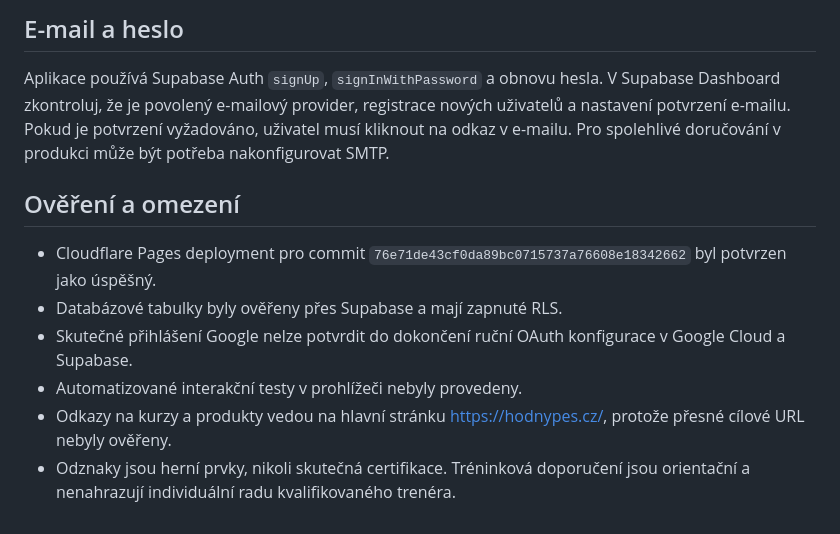
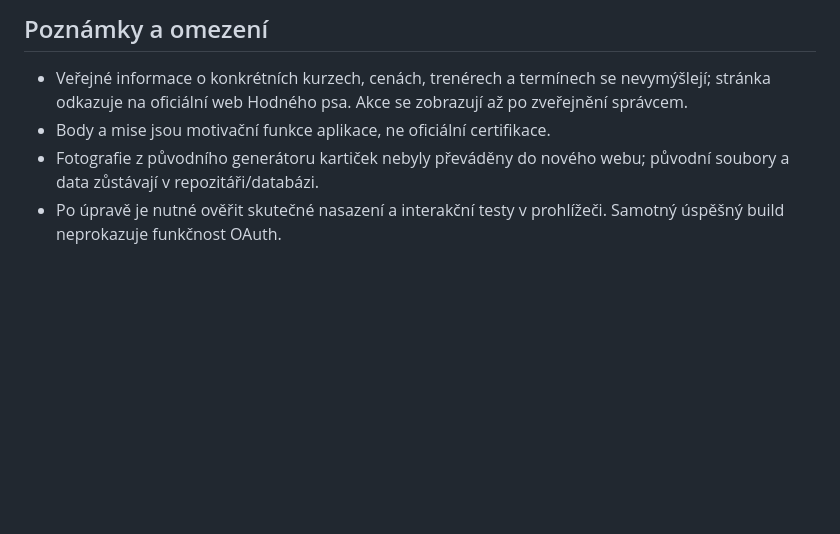
Before and after one commit to miroslavmanas94-blip/hodnypes, a Markdown page: README.md, the part around one of its changes. Drawn GitHub-style; blank space fills up the shorter version.

```diff
--- a/README.md
+++ b/README.md
@@ -41,11 +41,6 @@ Kód volá Supabase OAuth, ale poskytovatele Google nelze dokončit bez Client I
 
-## E-mail a heslo
-Aplikace používá Supabase Auth `signUp`, `signInWithPassword` a obnovu hesla. V Supabase Dashboard zkontroluj, že je povolený e-mailový provider, registrace nových uživatelů a nastavení potvrzení e-mailu. Pokud je potvrzení vyžadováno, uživatel musí kliknout na odkaz v e-mailu. Pro spolehlivé doručování v produkci může být potřeba nakonfigurovat SMTP.
-
-## Ověření a omezení
-- Cloudflare Pages deployment pro commit `76e71de43cf0da89bc0715737a76608e18342662` byl potvrzen jako úspěšný.
-- Databázové tabulky byly ověřeny přes Supabase a mají zapnuté RLS.
-- Skutečné přihlášení Google nelze potvrdit do dokončení ruční OAuth konfigurace v Google Cloud a Supabase.
-- Automatizované interakční testy v prohlížeči nebyly provedeny.
-- Odkazy na kurzy a produkty vedou na hlavní stránku https://hodnypes.cz/, protože přesné cílové URL nebyly ověřeny.
-- Odznaky jsou herní prvky, nikoli skutečná certifikace. Tréninková doporučení jsou orientační a nenahrazují individuální radu kvalifikovaného trenéra.
+## Poznámky a omezení
+- Veřejné informace o konkrétních kurzech, cenách, trenérech a termínech se nevymýšlejí; stránka odkazuje na oficiální web Hodného psa. Akce se zobrazují až po zveřejnění správcem.
+- Body a mise jsou motivační funkce aplikace, ne oficiální certifikace.
+- Fotografie z původního generátoru kartiček nebyly převáděny do nového webu; původní soubory a data zůstávají v repozitáři/databázi.
+- Po úpravě je nutné ověřit skutečné nasazení a interakční testy v prohlížeči. Samotný úspěšný build neprokazuje funkčnost OAuth.
```
Also changed, not shown: other parts of README.md (+32 -32 lines).
